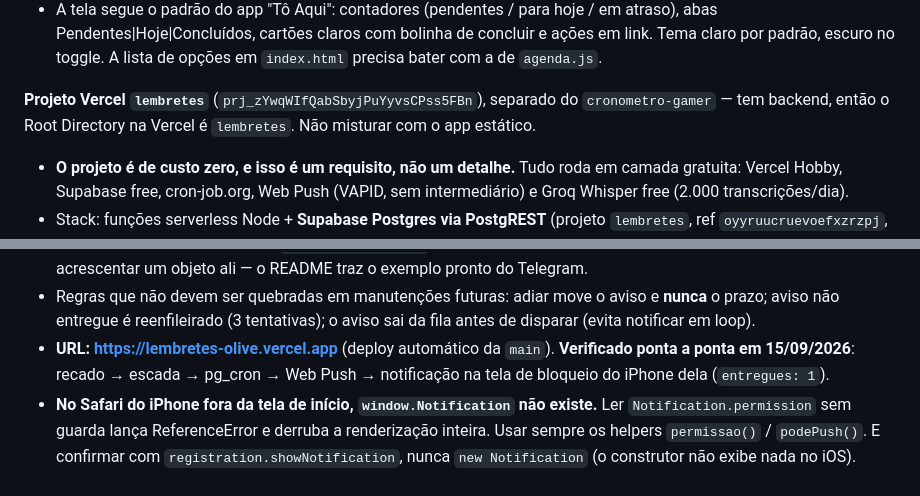
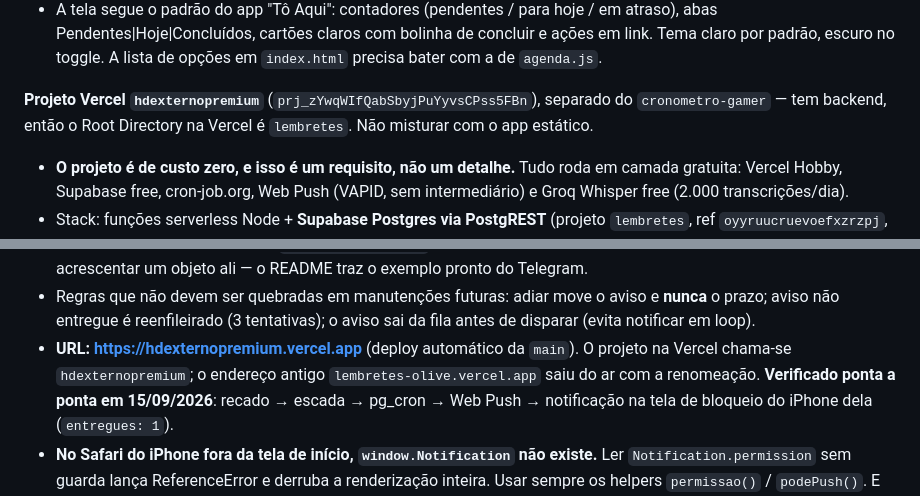
Before and after one commit to beareisfarma/Projetos, a Markdown page: CLAUDE.md, 2 parts joined by grey strips. Rendered like a GitHub page.

Commit message:
Record the new address after the project rename
The Vercel project is hdexternopremium now, so the app answers at
hdexternopremium.vercel.app and the old lembretes-olive address went away
with the rename.

Co-Authored-By: Claude Opus 5 <noreply@anthropic.com>
Claude-Session: https://claude.ai/code/session_01NapMaeT8gXVgZMumab6igw

```diff
--- a/CLAUDE.md
+++ b/CLAUDE.md
@@ -64,7 +64,7 @@ o interpretador lê a data, e o sistema notifica por Web Push.
   concluir e ações em link. Tema claro por padrão, escuro no toggle.
   A lista de opções em `index.html` precisa bater com a de `agenda.js`.
 
-**Projeto Vercel `lembretes`** (`prj_zYwqWIfQabSbyjPuYyvsCPss5FBn`), separado do `cronometro-gamer` — tem backend, então o
+**Projeto Vercel `hdexternopremium`** (`prj_zYwqWIfQabSbyjPuYyvsCPss5FBn`), separado do `cronometro-gamer` — tem backend, então o
 Root Directory na Vercel é `lembretes`. Não misturar com o app estático.
 
 - **O projeto é de custo zero, e isso é um requisito, não um detalhe.** Tudo roda
@@ -121,7 +121,9 @@ Root Directory na Vercel é `lembretes`. Não misturar com o app estático.
 - Regras que não devem ser quebradas em manutenções futuras: adiar move o
   aviso e **nunca** o prazo; aviso não entregue é reenfileirado (3 tentativas);
   o aviso sai da fila antes de disparar (evita notificar em loop).
-- **URL: https://lembretes-olive.vercel.app** (deploy automático da `main`).
+- **URL: https://hdexternopremium.vercel.app** (deploy automático da `main`). O projeto na Vercel
+  chama-se `hdexternopremium`; o endereço antigo `lembretes-olive.vercel.app`
+  saiu do ar com a renomeação.
   **Verificado ponta a ponta em 15/09/2026**: recado → escada → pg_cron → Web Push
   → notificação na tela de bloqueio do iPhone dela (`entregues: 1`).
 - **No Safari do iPhone fora da tela de início, `window.Notification` não existe.**
```
Also changed, not shown: lembretes/README.md (+3 -1 lines).
